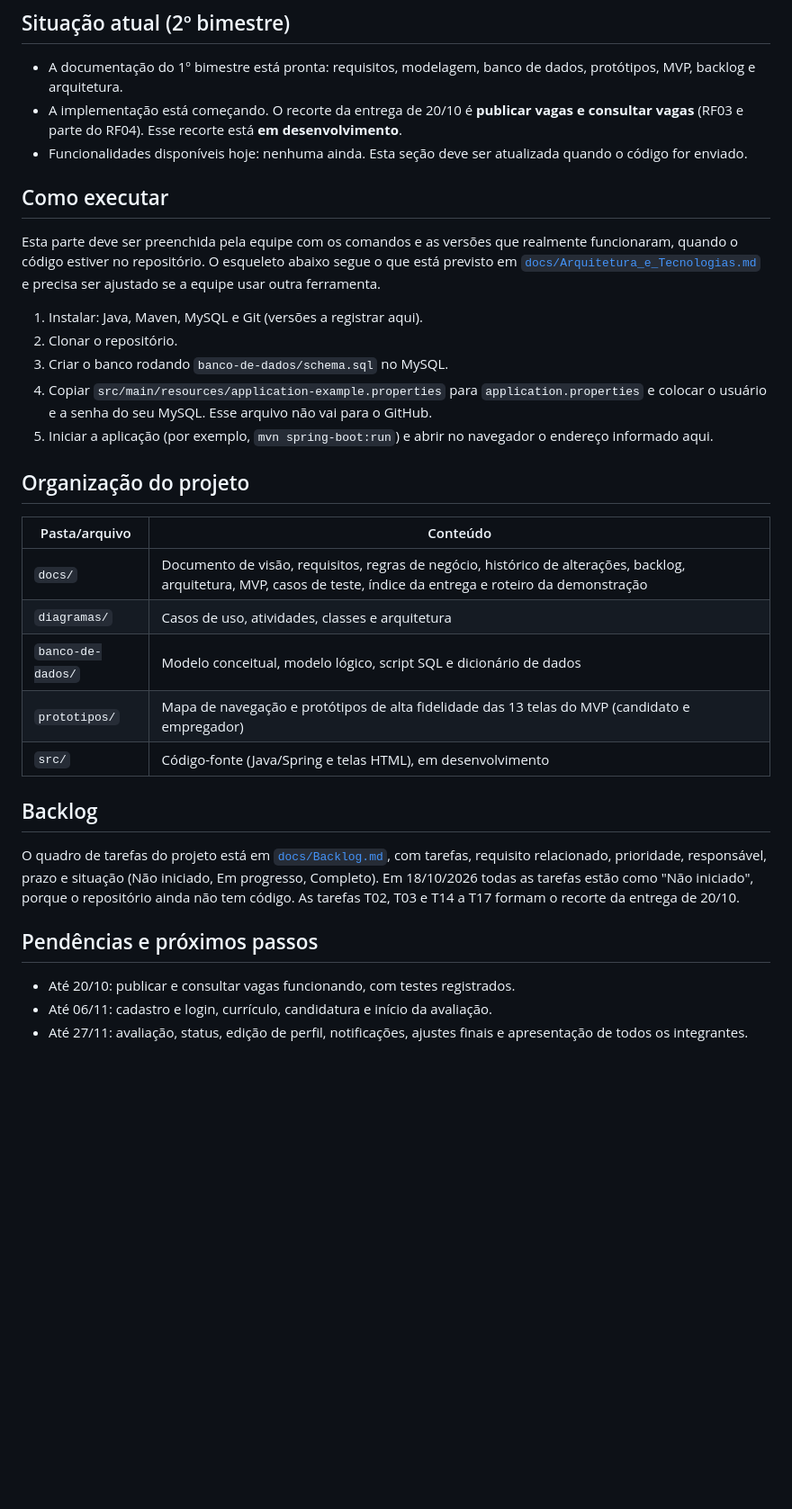
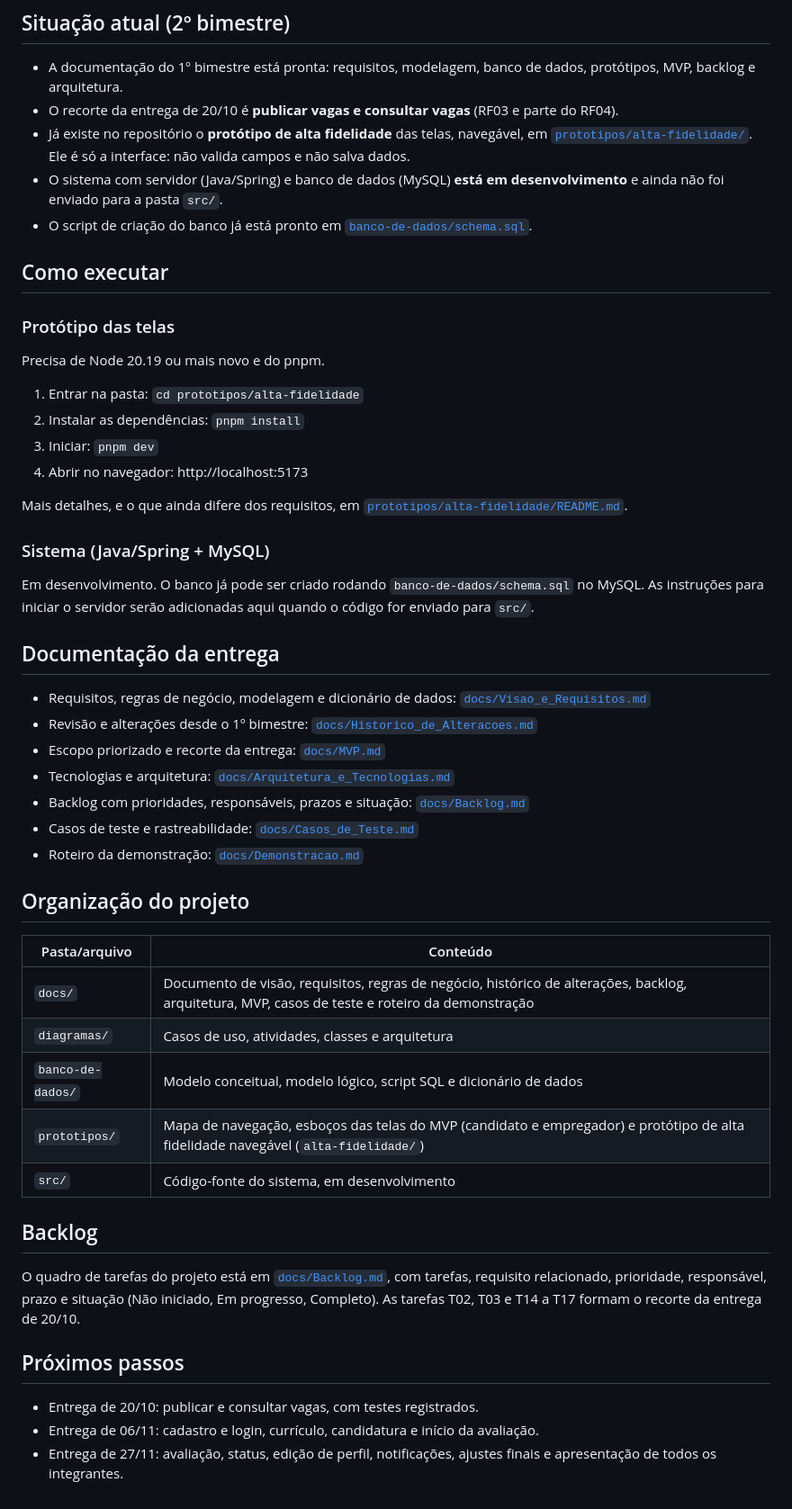
Before and after one commit to JeanBuenoM/Trabalho_ConnectIn, a Markdown page: README.md, the part around one of its changes. Shown at 90% size. Rendered like a GitHub page; blank space fills up the shorter version.

```diff
--- a/README.md
+++ b/README.md
@@ -44,35 +46,54 @@ A primeira versão funcional cobre o fluxo essencial: cadastro de candidato e em
 ## Situação atual (2º bimestre)
 
 - A documentação do 1º bimestre está pronta: requisitos, modelagem, banco de dados, protótipos, MVP, backlog e arquitetura.
-- A implementação está começando. O recorte da entrega de 20/10 é **publicar vagas e consultar vagas** (RF03 e parte do RF04). Esse recorte está **em desenvolvimento**.
-- Funcionalidades disponíveis hoje: nenhuma ainda. Esta seção deve ser atualizada quando o código for enviado.
+- O recorte da entrega de 20/10 é **publicar vagas e consultar vagas** (RF03 e parte do RF04).
+- Já existe no repositório o **protótipo de alta fidelidade** das telas, navegável, em [`prototipos/alta-fidelidade/`](prototipos/alta-fidelidade/). Ele é só a interface: não valida campos e não salva dados.
+- O sistema com servidor (Java/Spring) e banco de dados (MySQL) **está em desenvolvimento** e ainda não foi enviado para a pasta `src/`.
+- O script de criação do banco já está pronto em [`banco-de-dados/schema.sql`](banco-de-dados/schema.sql).
 
 ## Como executar
 
-Esta parte deve ser preenchida pela equipe com os comandos e as versões que realmente funcionaram, quando o código estiver no repositório. O esqueleto abaixo segue o que está previsto em [`docs/Arquitetura_e_Tecnologias.md`](docs/Arquitetura_e_Tecnologias.md) e precisa ser ajustado se a equipe usar outra ferramenta.
+### Protótipo das telas
 
-1. Instalar: Java, Maven, MySQL e Git (versões a registrar aqui).
-2. Clonar o repositório.
-3. Criar o banco rodando `banco-de-dados/schema.sql` no MySQL.
-4. Copiar `src/main/resources/application-example.properties` para `application.properties` e colocar o usuário e a senha do seu MySQL. Esse arquivo não vai para o GitHub.
-5. Iniciar a aplicação (por exemplo, `mvn spring-boot:run`) e abrir no navegador o endereço informado aqui.
+Precisa de Node 20.19 ou mais novo e do pnpm.
+
+1. Entrar na pasta: `cd prototipos/alta-fidelidade`
+2. Instalar as dependências: `pnpm install`
+3. Iniciar: `pnpm dev`
+4. Abrir no navegador: http://localhost:5173
+
+Mais detalhes, e o que ainda difere dos requisitos, em [`prototipos/alta-fidelidade/README.md`](prototipos/alta-fidelidade/README.md).
+
+### Sistema (Java/Spring + MySQL)
+
+Em desenvolvimento. O banco já pode ser criado rodando `banco-de-dados/schema.sql` no MySQL. As instruções para iniciar o servidor serão adicionadas aqui quando o código for enviado para `src/`.
+
+## Documentação da entrega
+
+- Requisitos, regras de negócio, modelagem e dicionário de dados: [`docs/Visao_e_Requisitos.md`](docs/Visao_e_Requisitos.md)
+- Revisão e alterações desde o 1º bimestre: [`docs/Historico_de_Alteracoes.md`](docs/Historico_de_Alteracoes.md)
+- Escopo priorizado e recorte da entrega: [`docs/MVP.md`](docs/MVP.md)
+- Tecnologias e arquitetura: [`docs/Arquitetura_e_Tecnologias.md`](docs/Arquitetura_e_Tecnologias.md)
+- Backlog com prioridades, responsáveis, prazos e situação: [`docs/Backlog.md`](docs/Backlog.md)
+- Casos de teste e rastreabilidade: [`docs/Casos_de_Teste.md`](docs/Casos_de_Teste.md)
+- Roteiro da demonstração: [`docs/Demonstracao.md`](docs/Demonstracao.md)
 
 ## Organização do projeto
 
 | Pasta/arquivo | Conteúdo |
 |---|---|
-| `docs/` | Documento de visão, requisitos, regras de negócio, histórico de alterações, backlog, arquitetura, MVP, casos de teste, índice da entrega e roteiro da demonstração |
+| `docs/` | Documento de visão, requisitos, regras de negócio, histórico de alterações, backlog, arquitetura, MVP, casos de teste e roteiro da demonstração |
 | `diagramas/` | Casos de uso, atividades, classes e arquitetura |
 | `banco-de-dados/` | Modelo conceitual, modelo lógico, script SQL e dicionário de dados |
-| `prototipos/` | Mapa de navegação e protótipos de alta fidelidade das 13 telas do MVP (candidato e empregador) |
-| `src/` | Código-fonte (Java/Spring e telas HTML), em desenvolvimento |
+| `prototipos/` | Mapa de navegação, esboços das telas do MVP (candidato e empregador) e protótipo de alta fidelidade navegável (`alta-fidelidade/`) |
+| `src/` | Código-fonte do sistema, em desenvolvimento |
 
 ## Backlog
 
-O quadro de tarefas do projeto está em [`docs/Backlog.md`](docs/Backlog.md), com tarefas, requisito relacionado, prioridade, responsável, prazo e situação (Não iniciado, Em progresso, Completo). Em 18/10/2026 todas as tarefas estão como "Não iniciado", porque o repositório ainda não tem código. As tarefas T02, T03 e T14 a T17 formam o recorte da entrega de 20/10.
+O quadro de tarefas do projeto está em [`docs/Backlog.md`](docs/Backlog.md), com tarefas, requisito relacionado, prioridade, responsável, prazo e situação (Não iniciado, Em progresso, Completo). As tarefas T02, T03 e T14 a T17 formam o recorte da entrega de 20/10.
 
-## Pendências e próximos passos
+## Próximos passos
 
-- Até 20/10: publicar e consultar vagas funcionando, com testes registrados.
-- Até 06/11: cadastro e login, currículo, candidatura e início da avaliação.
-- Até 27/11: avaliação, status, edição de perfil, notificações, ajustes finais e apresentação de todos os integrantes.
+- Entrega de 20/10: publicar e consultar vagas, com testes registrados.
+- Entrega de 06/11: cadastro e login, currículo, candidatura e início da avaliação.
+- Entrega de 27/11: avaliação, status, edição de perfil, notificações, ajustes finais e apresentação de todos os integrantes.
```
Also changed, not shown: other parts of README.md (+2 -0 lines).
